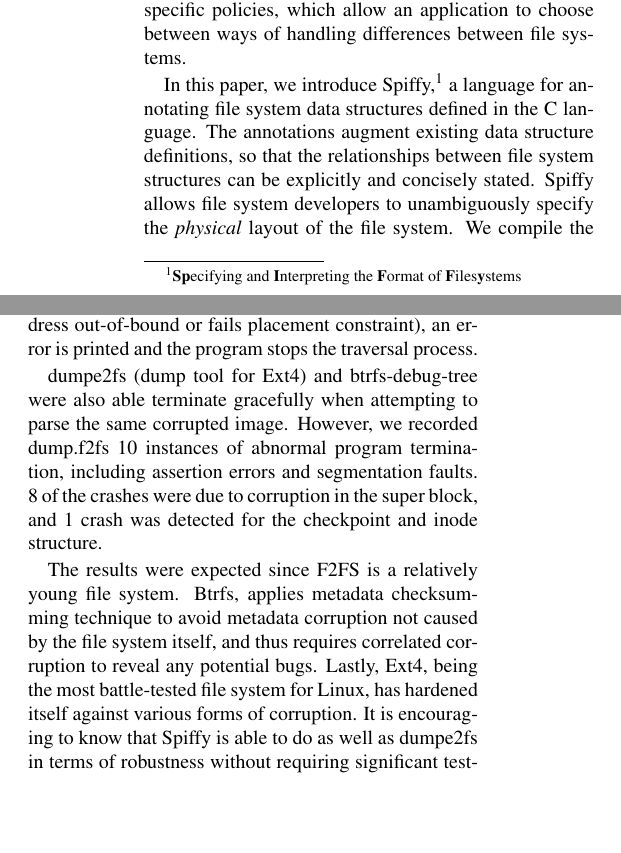
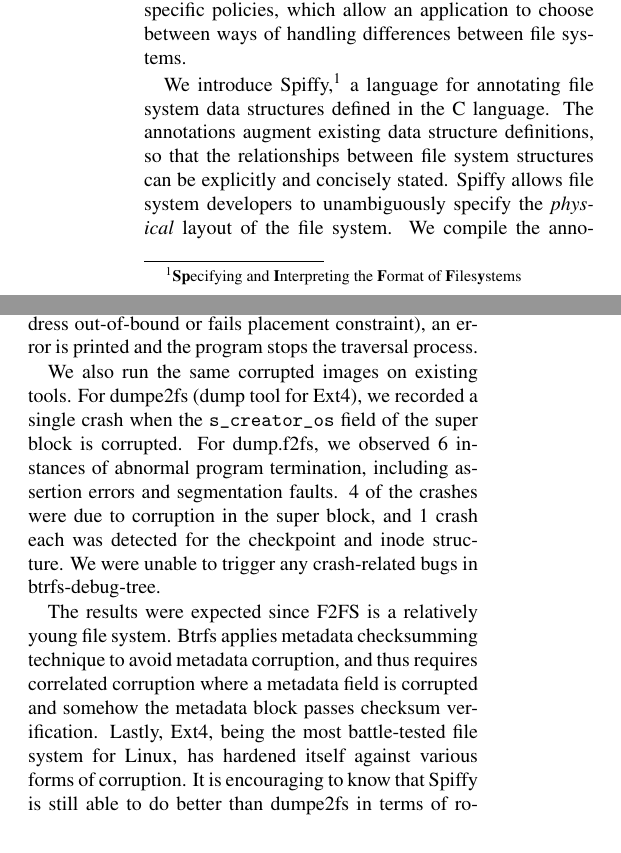
Before and after one commit to jacksun007/spiffy-paper, a LaTeX paper (paper.tex, which reads evaluation.tex, introduction.tex): two parts of the columns of pages 2 and 11 of 18, joined at a grey line, cut so that both start at the same text, the shorter picture padded with empty space. Compiled offline with pdfLaTeX; a LaTeX package or settings file that is missing is left out.

Commit message:
minor grammar fixes or make sentences more concise

```diff
--- a/evaluation.tex
+++ b/evaluation.tex
@@ -75,20 +75,23 @@
 or fails placement constraint), an error is printed and the program stops the
 traversal process.
 
-dumpe2fs (dump tool for Ext4)
-and btrfs-debug-tree were also able terminate gracefully when attempting to
-parse the same corrupted image. However, we recorded dump.f2fs 10 instances
+We also run the same corrupted images on existing tools.
+For dumpe2fs (dump tool for Ext4), we recorded a single crash when the \texttt{s\_creator\_os}
+field of the super block is corrupted. For dump.f2fs, we observed 6 instances
 of abnormal program termination, including assertion errors and segmentation
-faults. 8 of the crashes were due to corruption in the super block, and 1 crash
-was detected for the checkpoint and inode structure.
+faults. 4 of the crashes were due to corruption in the super block, and 1 crash
+each was detected for the checkpoint and inode structure. We were unable
+to trigger any crash-related bugs in btrfs-debug-tree.
 
-The results were expected since F2FS is a relatively young file system. Btrfs,
+The results were expected since F2FS is a relatively young file system. Btrfs
 applies metadata checksumming technique to avoid metadata
-corruption not caused by the file system itself, and thus requires correlated
-corruption to reveal any potential bugs. Lastly, Ext4, being the most
+corruption, and thus requires correlated corruption where a metadata field
+is corrupted and somehow the metadata block passes checksum verification.
+Lastly, Ext4, being the most
 battle-tested file system for Linux, has hardened itself against various forms
-of corruption. It is encouraging to know that Spiffy is able to do as well as
-dumpe2fs in terms of robustness without requiring significant testing efforts.
+of corruption. It is encouraging to know that Spiffy is still able to do better
+than dumpe2fs in terms of robustness without requiring maturity or
+significant testing efforts.
 
 \subsection{File System Conversion Performance\label{subsec:fsconvert_performance}}
 
--- a/introduction.tex
+++ b/introduction.tex
@@ -61,7 +61,7 @@
 %This separation of the development of applications from the specification and interpretation of file system formats simplifies the process of building these applications, or adapting them for new file systems.
 
 
-In this paper, we introduce Spiffy,\footnote{\textbf{Sp}ecifying and \textbf{I}nterpreting the \textbf{F}ormat of \textbf{F}iles\textbf{y}stems} a language for annotating file system data structures defined in the C language. The annotations augment existing data structure definitions, so that the relationships between file system structures can be explicitly and concisely stated. Spiffy allows file system developers to unambiguously specify the \emph{physical} layout of the file system. We compile the annotated source code to produce a library that enables type-safe parsing and traversal of file system metadata, both for offline or online applications. The generic interfaces provided by the library simplify the development of file-system aware applications, making it easier to write applications that work across different file systems.
+We introduce Spiffy,\footnote{\textbf{Sp}ecifying and \textbf{I}nterpreting the \textbf{F}ormat of \textbf{F}iles\textbf{y}stems} a language for annotating file system data structures defined in the C language. The annotations augment existing data structure definitions, so that the relationships between file system structures can be explicitly and concisely stated. Spiffy allows file system developers to unambiguously specify the \emph{physical} layout of the file system. We compile the annotated source code to produce a library that enables type-safe parsing and traversal of file system metadata, both for offline or online applications. The generic interfaces provided by the library simplify the development of file-system aware applications, making it easier to write applications that work across different file systems.
 
 % The complexity of modern file systems~\cite{Lu2013} raises several challenges for our specification-based approach. There are many aspects of file system structures and their relationships that are not captured by their declarations in header files. First, an on-disk pointer in a file-system structure may be implicitly specified as an integer, as shown below. The naming convention suggests that this field is a pointer, but that fact cannot be deduced from the structure definition; it requires higher-level knowledge from the application programmer.
 
@@ -96,7 +96,7 @@
 
 Our annotation strategy makes two assumptions about file systems. We assume that the interpretation of a piece of file system metadata does not depend on the interpretation of children reached by traversing that same metadata. We also assume that any context-sensitive interpretations can be performed by a function or expression free of side effects.
 
-We have annotated three file systems, 1) Ext4, an update-in-place file system, 2) Btrfs, a copy-on-write file system, and 3) F2FS, a log-structured file system~\cite{lee2015f2fs}. We have implemented three applications that are designed to work across file systems, a file system dump tool, a file system converter, and a storage layer service that preferentially caches data for specific users.
+We have annotated three file systems, 1) Ext4, an update-in-place file system, 2) Btrfs, a copy-on-write file system, and 3) F2FS, a log-structured file system~\cite{lee2015f2fs}. We have implemented four applications that are designed to work across file systems, a file system dump tool, a free space reporting tool, a file system converter, and a storage layer service that preferentially caches data for specific users.
 
 \begin{table*}[th!]
 \centering{}%
```
Also changed, not shown: applications.tex (+1 -1 lines), approach.tex (+5 -3 lines), paper.tex (+6 -5 lines), evaluation.tex (2 more changed lines), introduction.tex (8 more changed lines).
